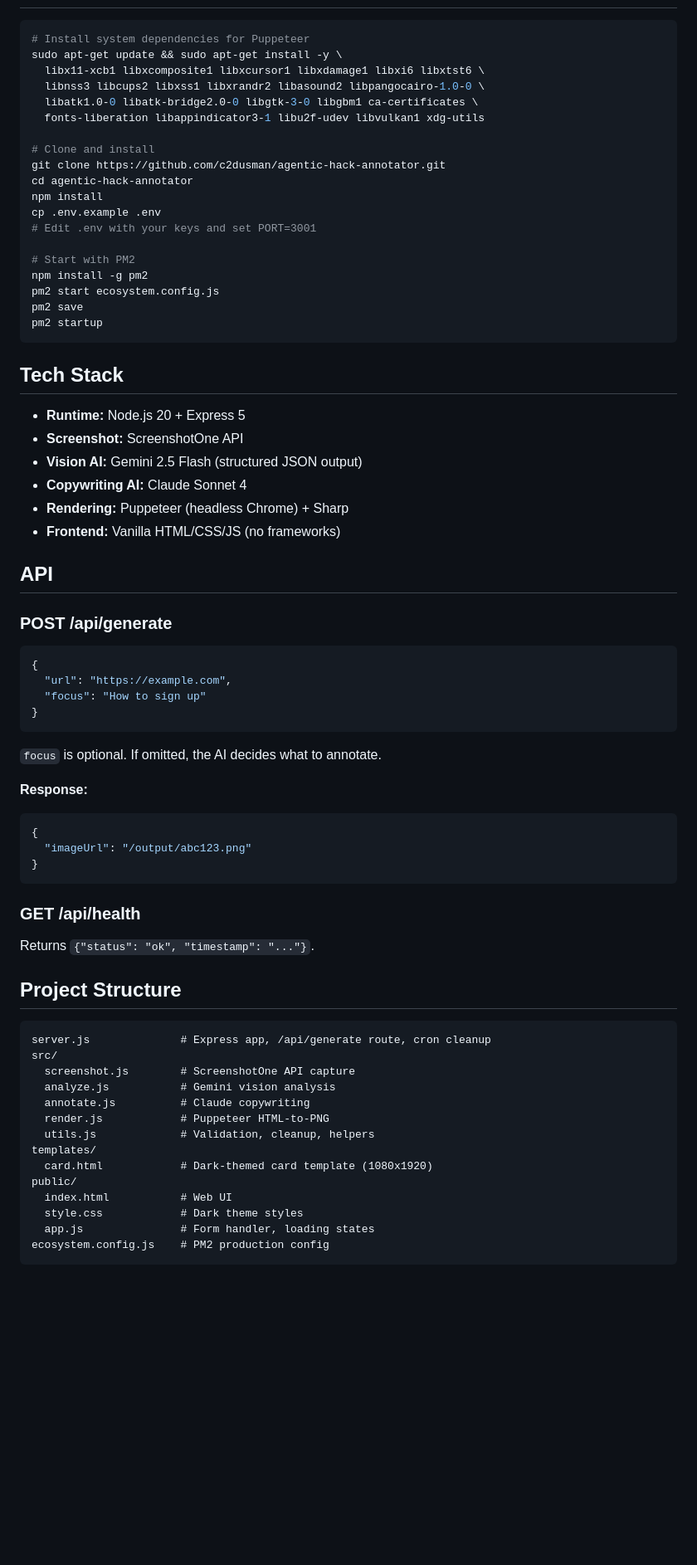
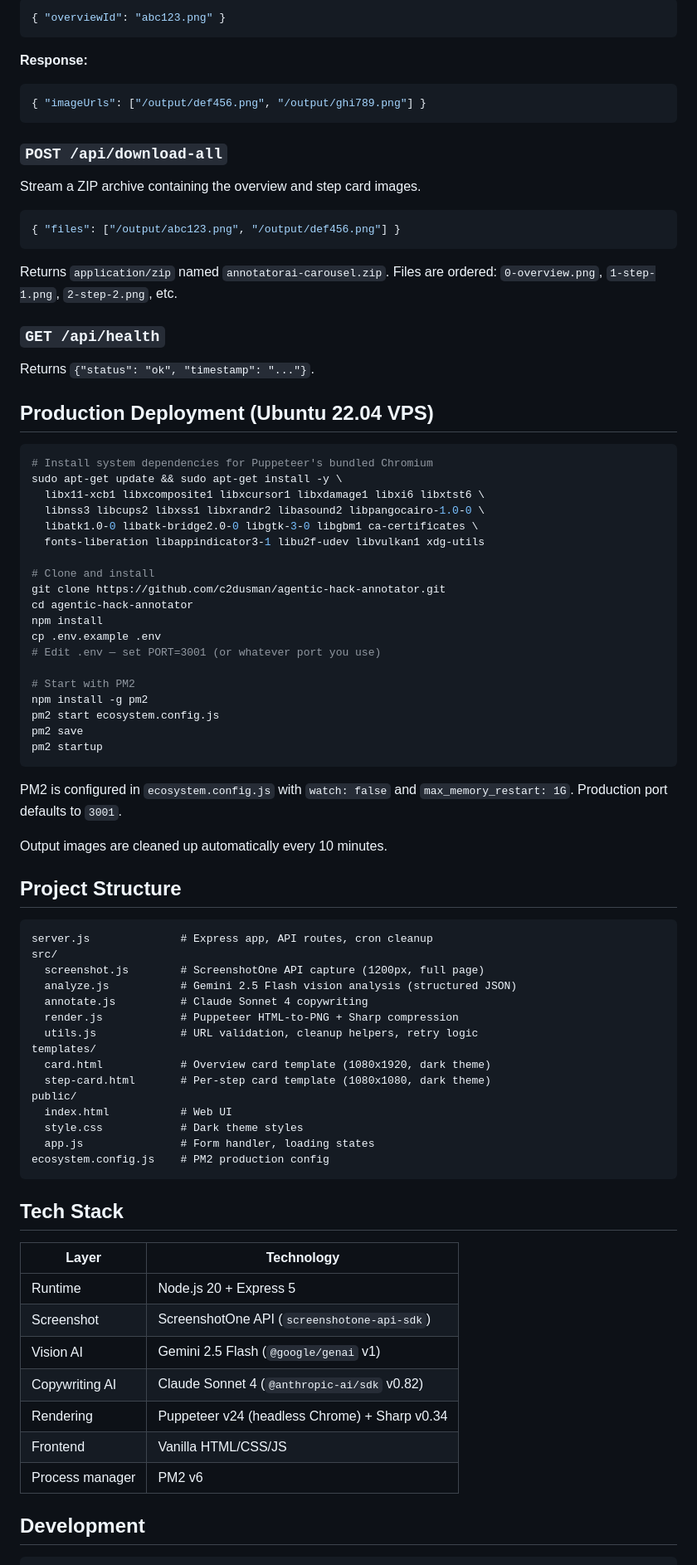
Before and after one commit to c2dusman/agentic-hack-annotator, a Markdown page: README.md, the part around one of its changes. Shown at 83% size. GitHub-like rendering; blank space fills up the shorter version.

````diff
--- a/README.md
+++ b/README.md
@@ -59,6 +84,30 @@ BASE_URL=http://localhost:3000
+```json
+{ "overviewId": "abc123.png" }
+```
+
+**Response:**
+```json
+{ "imageUrls": ["/output/def456.png", "/output/ghi789.png"] }
+```
+
+### `POST /api/download-all`
+
+Stream a ZIP archive containing the overview and step card images.
+
+```json
+{ "files": ["/output/abc123.png", "/output/def456.png"] }
+```
+
+Returns `application/zip` named `annotatorai-carousel.zip`. Files are ordered: `0-overview.png`, `1-step-1.png`, `2-step-2.png`, etc.
+
+### `GET /api/health`
+
+Returns `{"status": "ok", "timestamp": "..."}`.
+
+## Production Deployment (Ubuntu 22.04 VPS)
 
 ```bash
-# Install system dependencies for Puppeteer
+# Install system dependencies for Puppeteer's bundled Chromium
 sudo apt-get update && sudo apt-get install -y \
   libx11-xcb1 libxcomposite1 libxcursor1 libxdamage1 libxi6 libxtst6 \
   libnss3 libcups2 libxss1 libxrandr2 libasound2 libpangocairo-1.0-0 \
@@ -70,7 +119,7 @@ git clone https://github.com/c2dusman/agentic-hack-annotator.git
 cd agentic-hack-annotator
 npm install
 cp .env.example .env
-# Edit .env with your keys and set PORT=3001
+# Edit .env — set PORT=3001 (or whatever port you use)
 
 # Start with PM2
 npm install -g pm2
@@ -79,51 +128,23 @@ pm2 save
 pm2 startup
 ```
 
-## Tech Stack
+PM2 is configured in `ecosystem.config.js` with `watch: false` and `max_memory_restart: 1G`. Production port defaults to `3001`.
 
-- **Runtime:** Node.js 20 + Express 5
-- **Screenshot:** ScreenshotOne API
-- **Vision AI:** Gemini 2.5 Flash (structured JSON output)
-- **Copywriting AI:** Claude Sonnet 4
-- **Rendering:** Puppeteer (headless Chrome) + Sharp
-- **Frontend:** Vanilla HTML/CSS/JS (no frameworks)
-
-## API
-
-### POST /api/generate
-
-```json
-{
-  "url": "https://example.com",
-  "focus": "How to sign up"
-}
-```
-
-`focus` is optional. If omitted, the AI decides what to annotate.
-
-**Response:**
-```json
-{
-  "imageUrl": "/output/abc123.png"
-}
-```
-
-### GET /api/health
-
-Returns `{"status": "ok", "timestamp": "..."}`.
+Output images are cleaned up automatically every 10 minutes.
 
 ## Project Structure
 
 ```
-server.js              # Express app, /api/generate route, cron cleanup
+server.js              # Express app, API routes, cron cleanup
 src/
-  screenshot.js        # ScreenshotOne API capture
-  analyze.js           # Gemini vision analysis
-  annotate.js          # Claude copywriting
-  render.js            # Puppeteer HTML-to-PNG
-  utils.js             # Validation, cleanup, helpers
+  screenshot.js        # ScreenshotOne API capture (1200px, full page)
+  analyze.js           # Gemini 2.5 Flash vision analysis (structured JSON)
+  annotate.js          # Claude Sonnet 4 copywriting
+  render.js            # Puppeteer HTML-to-PNG + Sharp compression
+  utils.js             # URL validation, cleanup helpers, retry logic
 templates/
-  card.html            # Dark-themed card template (1080x1920)
+  card.html            # Overview card template (1080x1920, dark theme)
+  step-card.html       # Per-step card template (1080x1080, dark theme)
 public/
   index.html           # Web UI
   style.css            # Dark theme styles
@@ -131,3 +152,17 @@ public/
 ecosystem.config.js    # PM2 production config
 ```
 
+## Tech Stack
+
+| Layer | Technology |
+|-------|-----------|
+| Runtime | Node.js 20 + Express 5 |
+| Screenshot | ScreenshotOne API (`screenshotone-api-sdk`) |
+| Vision AI | Gemini 2.5 Flash (`@google/genai` v1) |
+| Copywriting AI | Claude Sonnet 4 (`@anthropic-ai/sdk` v0.82) |
+| Rendering | Puppeteer v24 (headless Chrome) + Sharp v0.34 |
+| Frontend | Vanilla HTML/CSS/JS |
+| Process manager | PM2 v6 |
+
+## Development
+
````
Also changed, not shown: other parts of README.md (+47 -17 lines), docs/TESTING.md (added, +194 -0 lines).
